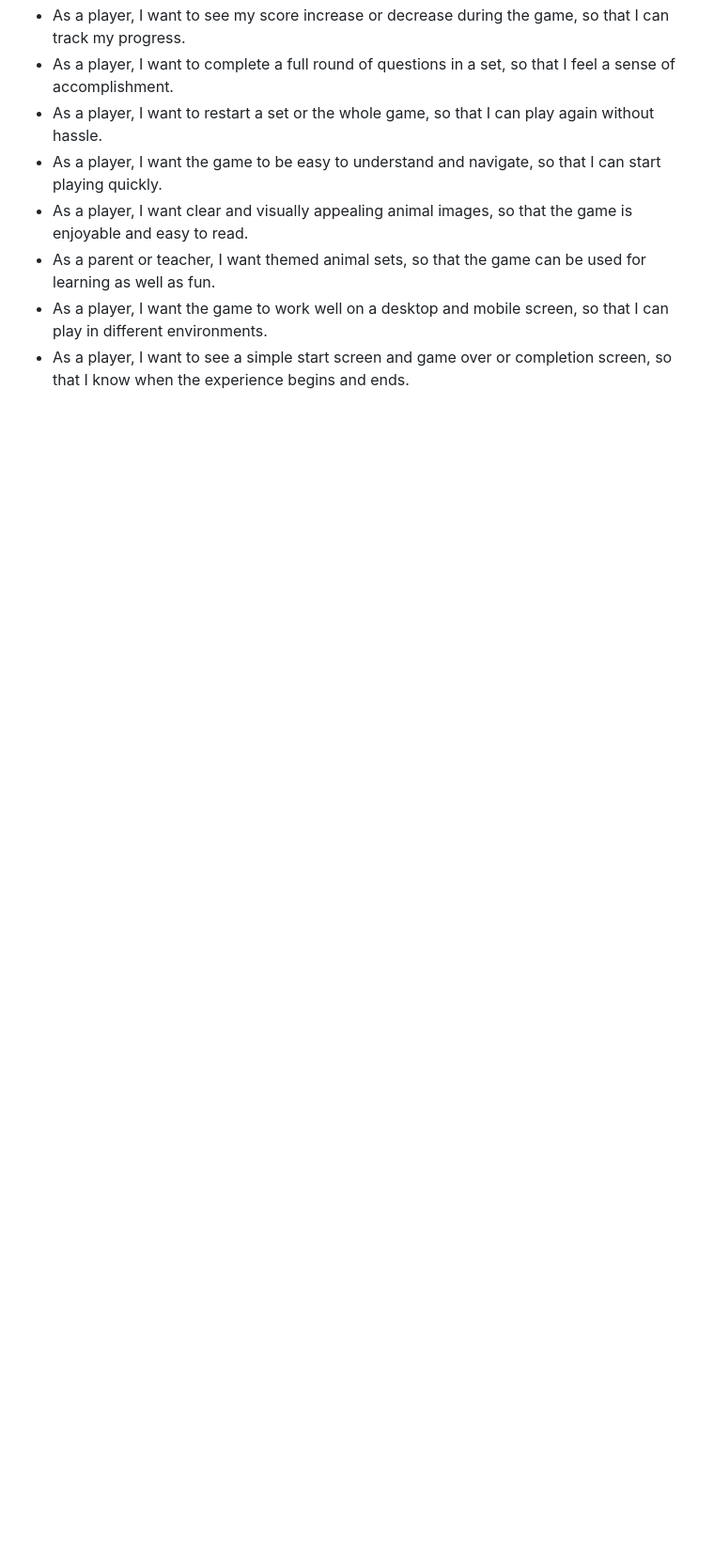
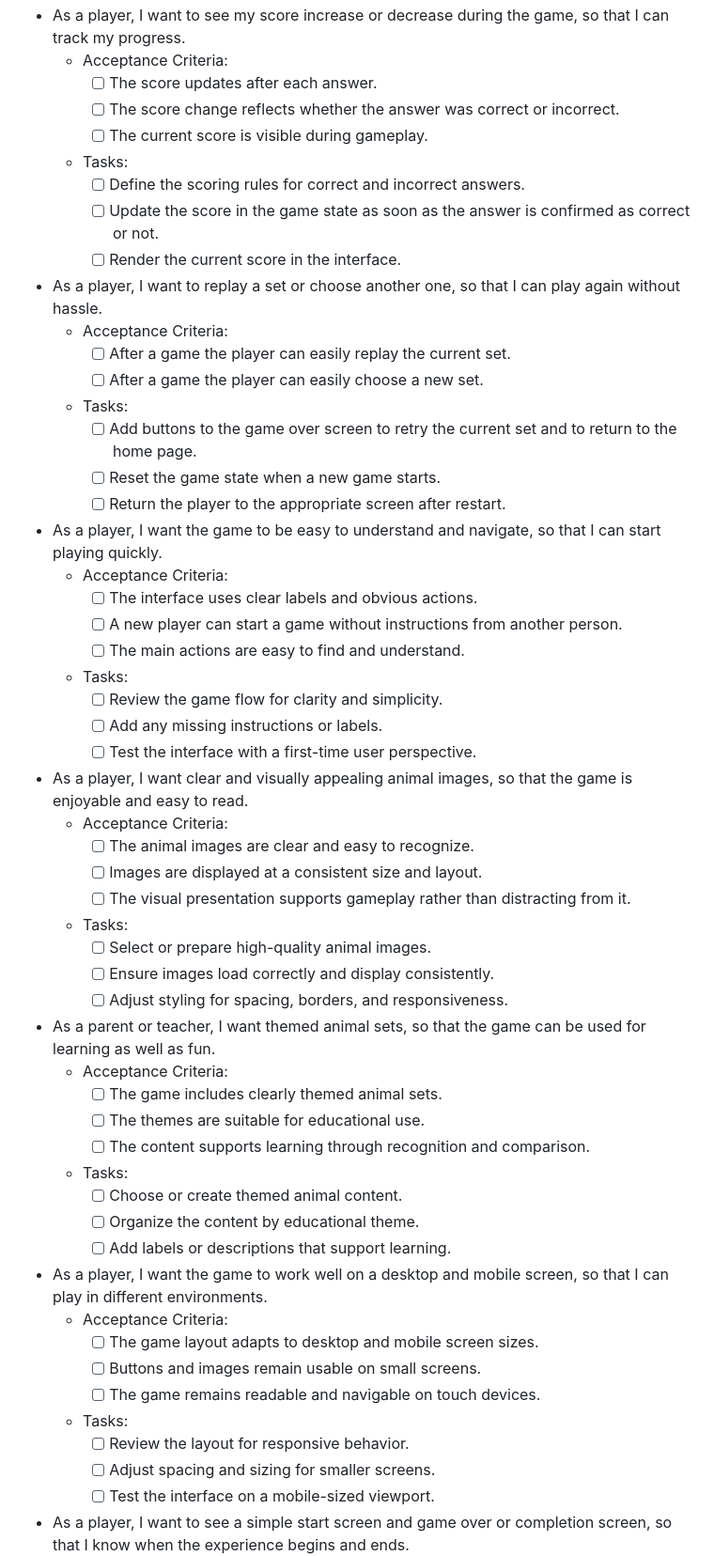
Before and after one commit to ctr-code/animal-match, a Markdown page: README.md, the part around one of its changes. Shown at 94% size. Drawn GitHub-style; blank space fills up the shorter version.

Commit message:
Add acceptance criteria and tasks

```diff
--- a/README.md
+++ b/README.md
@@ -38,8 +90,60 @@ Steps 1 & 2 | Step 3
 - As a player, I want to see my score increase or decrease during the game, so that I can track my progress.
-- As a player, I want to complete a full round of questions in a set, so that I feel a sense of accomplishment.
-- As a player, I want to restart a set or the whole game, so that I can play again without hassle.
+  - Acceptance Criteria:
+    - [ ] The score updates after each answer.
+    - [ ] The score change reflects whether the answer was correct or incorrect.
+    - [ ] The current score is visible during gameplay.
+  - Tasks:
+    - [ ] Define the scoring rules for correct and incorrect answers.
+    - [ ] Update the score in the game state as soon as the answer is confirmed as correct or not.
+    - [ ] Render the current score in the interface.
+
+- As a player, I want to replay a set or choose another one, so that I can play again without hassle.
+  - Acceptance Criteria:
+    - [ ] After a game the player can easily replay the current set.
+    - [ ] After a game the player can easily choose a new set.
+  - Tasks:
+    - [ ] Add buttons to the game over screen to retry the current set and to return to the home page.
+    - [ ] Reset the game state when a new game starts.
+    - [ ] Return the player to the appropriate screen after restart.
+
 - As a player, I want the game to be easy to understand and navigate, so that I can start playing quickly.
+  - Acceptance Criteria:
+    - [ ] The interface uses clear labels and obvious actions.
+    - [ ] A new player can start a game without instructions from another person.
+    - [ ] The main actions are easy to find and understand.
+  - Tasks:
+    - [ ] Review the game flow for clarity and simplicity.
+    - [ ] Add any missing instructions or labels.
+    - [ ] Test the interface with a first-time user perspective.
+
 - As a player, I want clear and visually appealing animal images, so that the game is enjoyable and easy to read.
+  - Acceptance Criteria:
+    - [ ] The animal images are clear and easy to recognize.
+    - [ ] Images are displayed at a consistent size and layout.
+    - [ ] The visual presentation supports gameplay rather than distracting from it.
+  - Tasks:
+    - [ ] Select or prepare high-quality animal images.
+    - [ ] Ensure images load correctly and display consistently.
+    - [ ] Adjust styling for spacing, borders, and responsiveness.
+
 - As a parent or teacher, I want themed animal sets, so that the game can be used for learning as well as fun.
+  - Acceptance Criteria:
+    - [ ] The game includes clearly themed animal sets.
+    - [ ] The themes are suitable for educational use.
+    - [ ] The content supports learning through recognition and comparison.
+  - Tasks:
+    - [ ] Choose or create themed animal content.
+    - [ ] Organize the content by educational theme.
+    - [ ] Add labels or descriptions that support learning.
+
 - As a player, I want the game to work well on a desktop and mobile screen, so that I can play in different environments.
+  - Acceptance Criteria:
+    - [ ] The game layout adapts to desktop and mobile screen sizes.
+    - [ ] Buttons and images remain usable on small screens.
+    - [ ] The game remains readable and navigable on touch devices.
+  - Tasks:
+    - [ ] Review the layout for responsive behavior.
+    - [ ] Adjust spacing and sizing for smaller screens.
+    - [ ] Test the interface on a mobile-sized viewport.
+
 - As a player, I want to see a simple start screen and game over or completion screen, so that I know when the experience begins and ends.
```
Also changed, not shown: other parts of README.md (+62 -2 lines).
